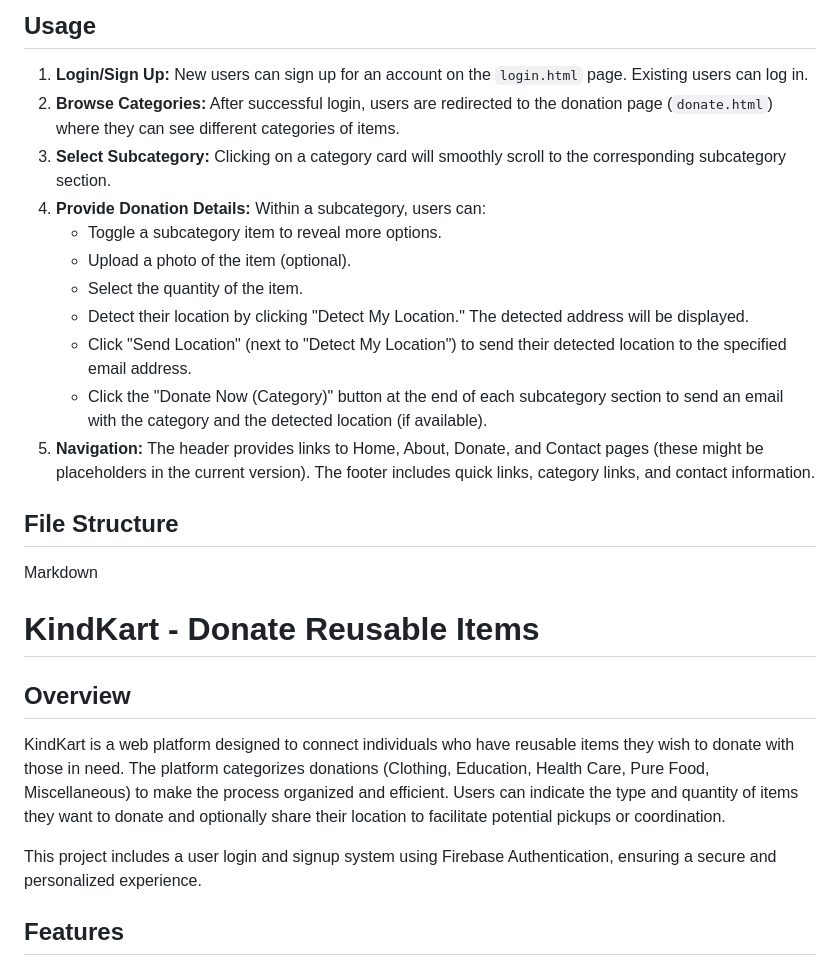
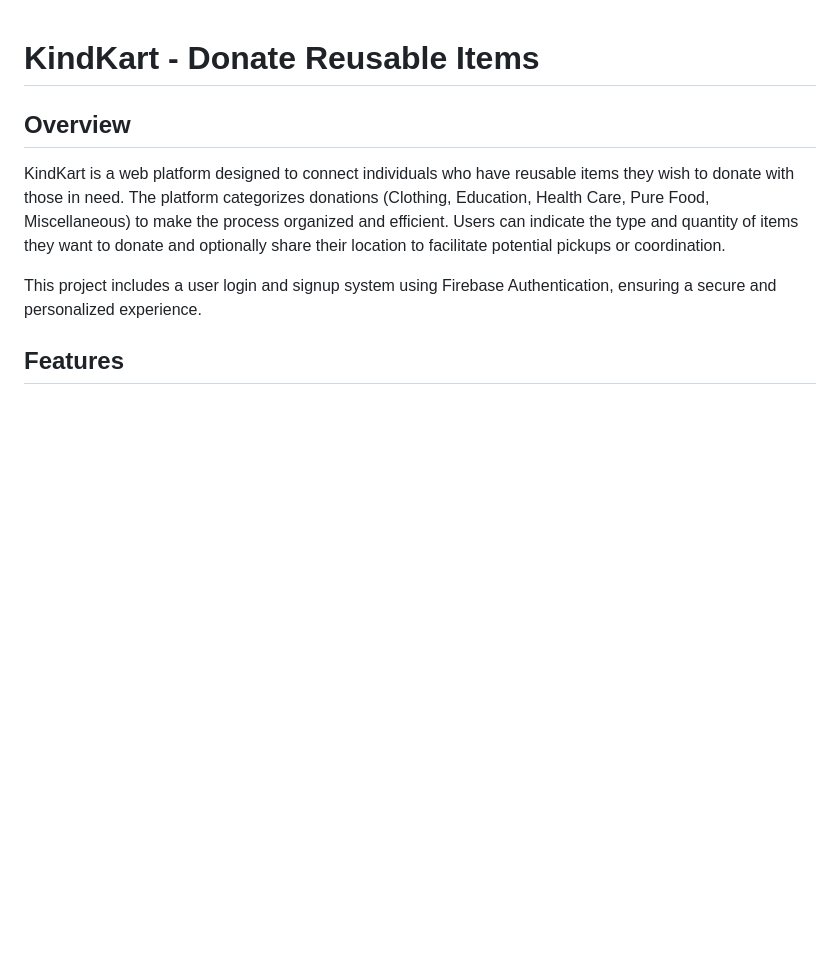
Before and after one commit to aryanwrites/kindkart, a Markdown page: README.md, the part around the change printed below. GitHub-like rendering; blank space fills up the shorter version.

```diff
--- a/README.md
+++ b/README.md
@@ -54,20 +1,3 @@ This project includes a user login and signup system using Firebase Authenticati
-## Usage
-
-1.  **Login/Sign Up:** New users can sign up for an account on the `login.html` page. Existing users can log in.
-2.  **Browse Categories:** After successful login, users are redirected to the donation page (`donate.html`) where they can see different categories of items.
-3.  **Select Subcategory:** Clicking on a category card will smoothly scroll to the corresponding subcategory section.
-4.  **Provide Donation Details:** Within a subcategory, users can:
-    * Toggle a subcategory item to reveal more options.
-    * Upload a photo of the item (optional).
-    * Select the quantity of the item.
-    * Detect their location by clicking "Detect My Location." The detected address will be displayed.
-    * Click "Send Location" (next to "Detect My Location") to send their detected location to the specified email address.
-    * Click the "Donate Now (Category)" button at the end of each subcategory section to send an email with the category and the detected location (if available).
-5.  **Navigation:** The header provides links to Home, About, Donate, and Contact pages (these might be placeholders in the current version). The footer includes quick links, category links, and contact information.
-
-## File Structure
-Markdown
-
 # KindKart - Donate Reusable Items
 
 ## Overview
```
Also changed, not shown: other parts of README.md (+0 -53 lines).
